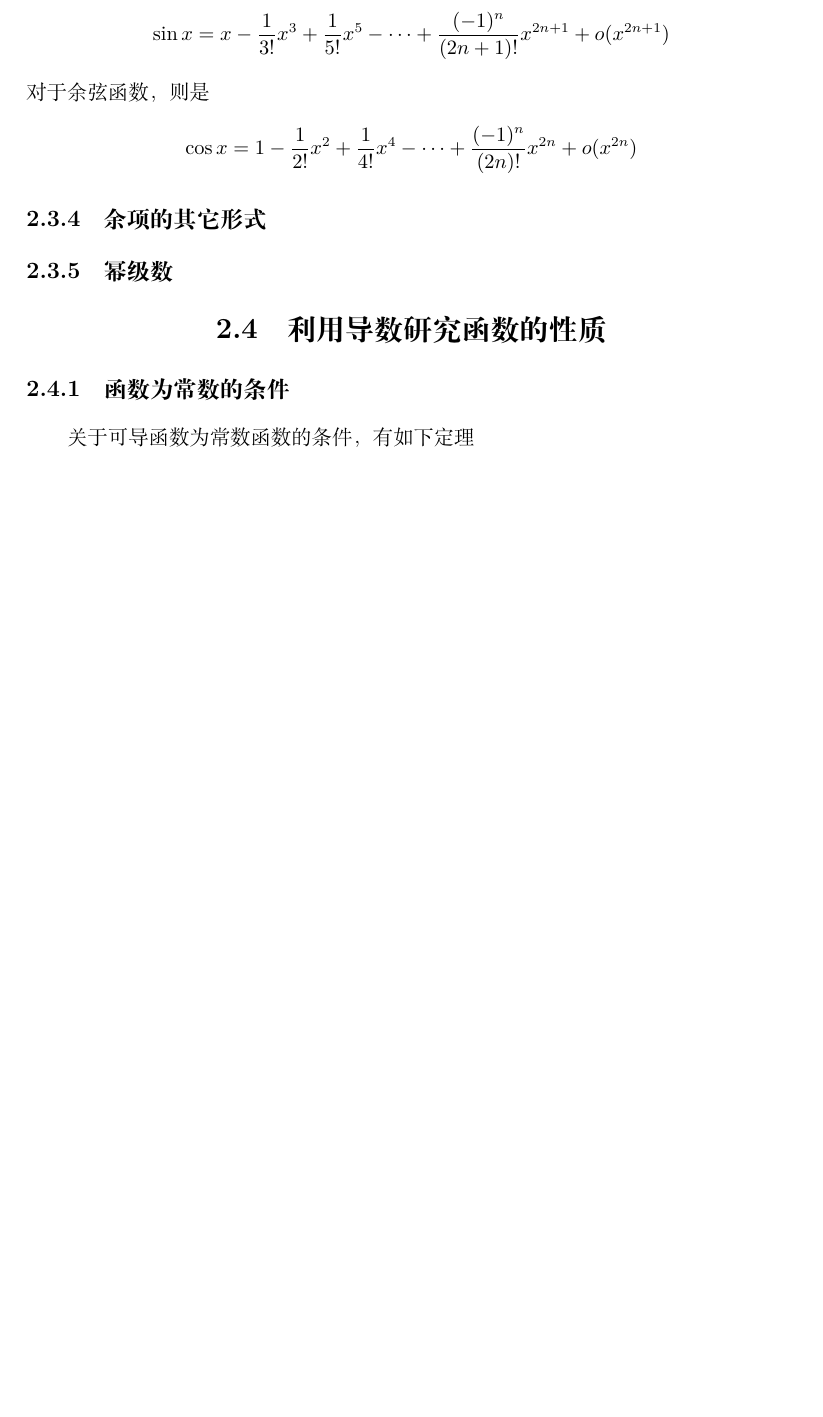
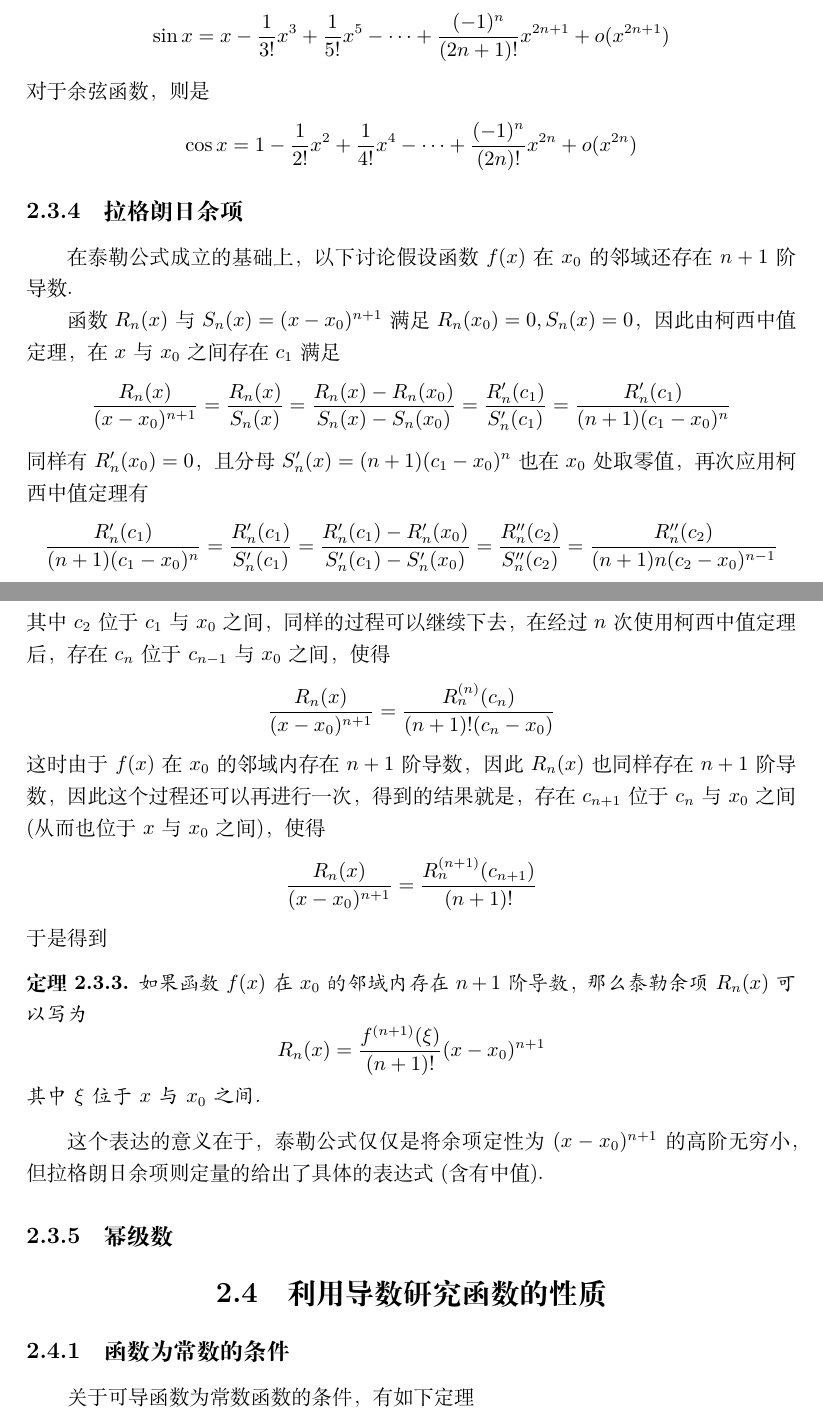
Before and after one commit to zhcosin/calculus-notes, a LaTeX book (calculus-note.tex, which reads derivative-and-differential/taylor-formular.tex): part of page 107 of 143 before the commit and two parts of pages 107 and 108 of 143 after it, the two joined at a grey line, cut so that both start at the same text, the shorter picture padded with empty space. Compiled offline with XeLaTeX.

Commit message:
添加拉格朗日余项.

```diff
--- a/derivative-and-differential/taylor-formular.tex
+++ b/derivative-and-differential/taylor-formular.tex
@@ -174,8 +174,27 @@
 对于余弦函数，则是
 \[ \cos{x} = 1 - \frac{1}{2!}x^2 + \frac{1}{4!}x^4 - \cdots + \frac{(-1)^n}{(2n)!}x^{2n} + o(x^{2n}) \]
 
-\subsection{余项的其它形式}
-\label{sec:other-format-of-taylor-additional}
+\subsection{拉格朗日余项}
+\label{sec:taylor-additional-of-lagrange}
+
+在泰勒公式成立的基础上，以下讨论假设函数$f(x)$在$x_0$的邻域还存在$n+1$阶导数.
+
+函数$R_n(x)$ 与$S_n(x)=(x-x_0)^{n+1}$ 满足 $R_n(x_0)=0,S_n(x)=0$，因此由柯西中值定理，在 $x$与$x_0$之间存在$c_1$满足
+\[ \frac{R_n(x)}{(x-x_0)^{n+1}} = \frac{R_n(x)}{S_n(x)} = \frac{R_n(x)-R_n(x_0)}{S_n(x)-S_n(x_0)} = \frac{R_n'(c_1)}{S_n'(c_1)} = \frac{R_n'(c_1)}{(n+1)(c_1-x_0)^n} \]
+同样有 $R_n'(x_0)=0$，且分母 $S_n'(x)=(n+1)(c_1-x_0)^n$ 也在 $x_0$处取零值，再次应用柯西中值定理有
+\[  \frac{R_n'(c_1)}{(n+1)(c_1-x_0)^n} = \frac{R_n'(c_1)}{S_n'(c_1)} =  \frac{R_n'(c_1)-R'_n(x_0)}{S_n'(c_1)-S'_n(x_0)} = \frac{R''_n(c_2)}{S''_n(c_2)} = \frac{R''_{n}(c_2)}{(n+1)n(c_2-x_0)^{n-1}} \]
+其中$c_2$位于 $c_1$与$x_0$之间，同样的过程可以继续下去，在经过$n$次使用柯西中值定理后，存在$c_n$位于$c_{n-1}$与$x_0$之间，使得
+\[ \frac{R_n(x)}{(x-x_0)^{n+1}} = \frac{R^{(n)}_n(c_n)}{(n+1)!(c_n-x_0)} \]
+这时由于$f(x)$在$x_0$的邻域内存在$n+1$阶导数，因此$R_n(x)$也同样存在$n+1$阶导数，因此这个过程还可以再进行一次，得到的结果就是，存在$c_{n+1}$位于$c_n$与$x_0$之间(从而也位于$x$与$x_0$之间)，使得
+\[ \frac{R_n(x)}{(x-x_0)^{n+1}} = \frac{R^{(n+1)}_n(c_{n+1})}{(n+1)!} \]
+于是得到
+\begin{theorem}
+  如果函数$f(x)$在$x_0$的邻域内存在$n+1$阶导数，那么泰勒余项$R_n(x)}$可以写为
+\[ R_n(x) = \frac{f^{(n+1)}(\xi)}{(n+1)!}(x-x_0)^{n+1} \]
+其中$\xi$位于$x$与$x_0$之间.
+\end{theorem}
+
+这个表达的意义在于，泰勒公式仅仅是将余项定性为$(x-x_0)^{n+1}$的高阶无穷小，但拉格朗日余项则定量的给出了具体的表达式(含有中值).
 
 \subsection{幂级数}
 \label{sec:power-series}
```
Also changed, not shown: derivative-and-differential/taylor-formular.tex (16 more changed lines).
